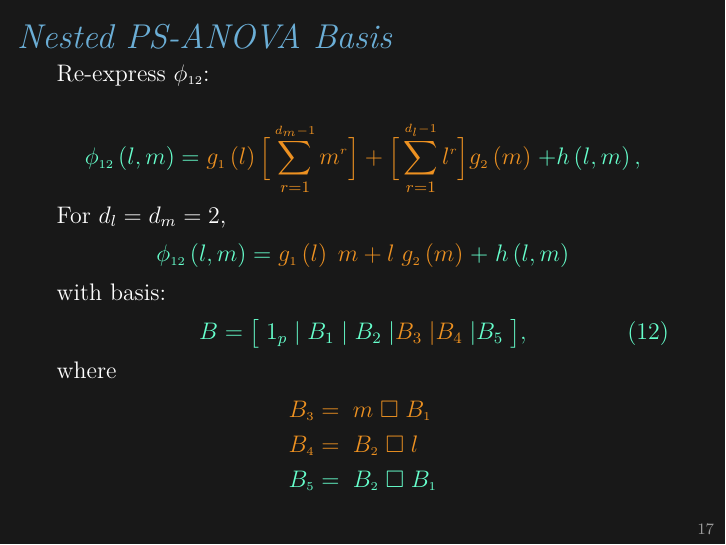
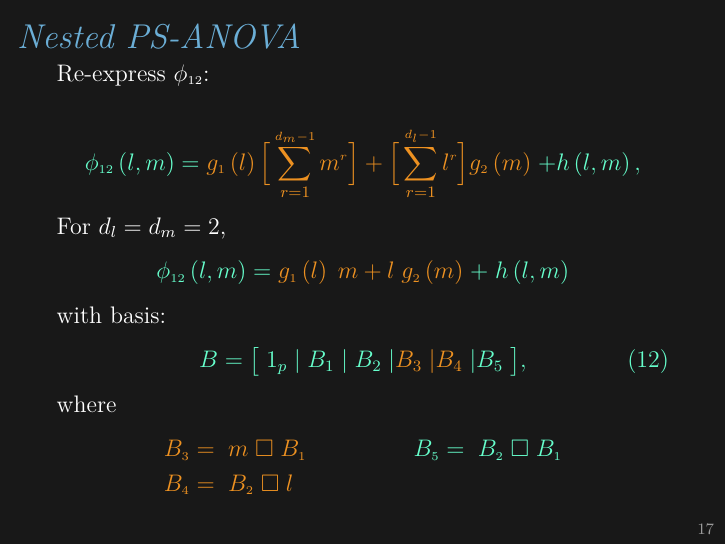
Before and after one commit to taylerablake/JSM-2017, LaTeX slides (TeX/JSM-2017-tufte-beamer-3.tex): page 24 of 24 before the commit and page 24 of 25 after it. Compiled offline with XeLaTeX.

Commit message:
tidy up nested PSANOVA basis slide

```diff
--- a/TeX/JSM-2017-tufte-beamer-3.tex
+++ b/TeX/JSM-2017-tufte-beamer-3.tex
@@ -434,7 +434,7 @@ $\left\{ B_j\left(l\right) \right\} $	 	&    $\left\{ B_j\left(l\right) \right\}
 
 
 \begin{frame}
-\frametitle{\emph{Nested PS-ANOVA Basis}}
+\frametitle{\emph{Nested PS-ANOVA}}
 
 Re-express $\phi_{\ms{12}}$:
 
@@ -453,10 +453,19 @@ with basis:
 \noindent
 where
 \begin{align*}
-\carrotorangemath{B_{\ms 3}\;} &\carrotorangemath{= \;m \;} \carrotorangemath{ \square \;  B_{\ms 1}}  \\
-\carrotorangemath{B_{\ms 4}\;}&\carrotorangemath{=\; B_{\ms 2} \;} \carrotorangemath{ \square \; l } \\
-\newmaththought{B_{\ms 5}\;}&\newmaththought{=\; B_{\ms 2} \;} \newmaththought{ \square \; B_{\ms 1} } \\
+\carrotorangemath{B_{\ms 3}\;} &\carrotorangemath{= \;m \;} \carrotorangemath{ \square \;  B_{\ms 1}}  &  \newmaththought{B_{\ms 5}\;}\newmaththought{=\; B_{\ms 2} \;} \newmaththought{ \square \; B_{\ms 1} } \\
+ \carrotorangemath{B_{\ms 4}\;}&\carrotorangemath{=\; B_{\ms 2} \;} \carrotorangemath{ \square \; l } &
 \end{align*}
+
+
+\end{frame}
+
+
+
+
+\begin{frame}
+\frametitle{\emph{Nested PS-ANOVA}}
+
 
 
 \end{frame}
```
Also changed, not shown: TeX/JSM-2017-tufte-beamer-3.pdf, TeX/JSM-2017-tufte-beamer-3.tex (4 more changed lines).
